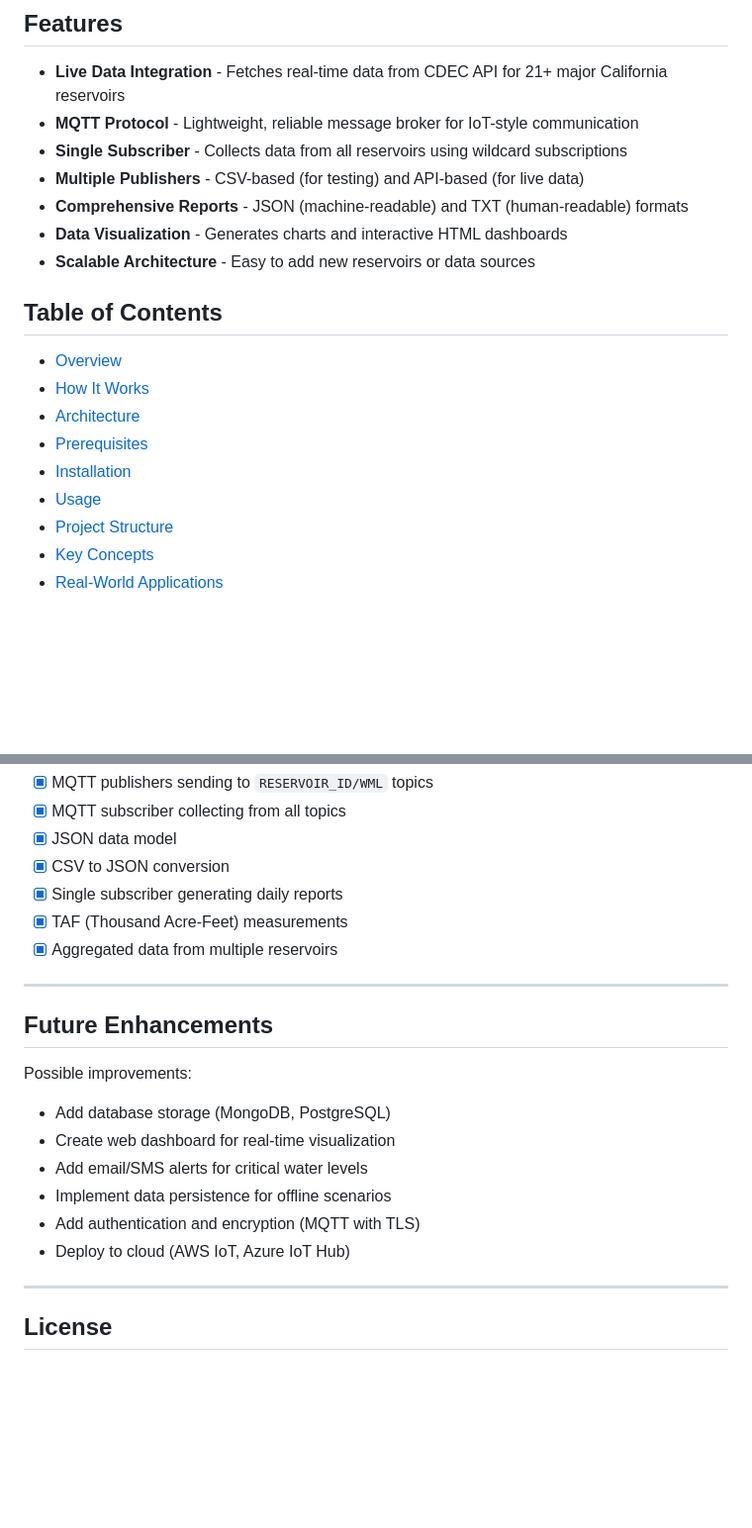
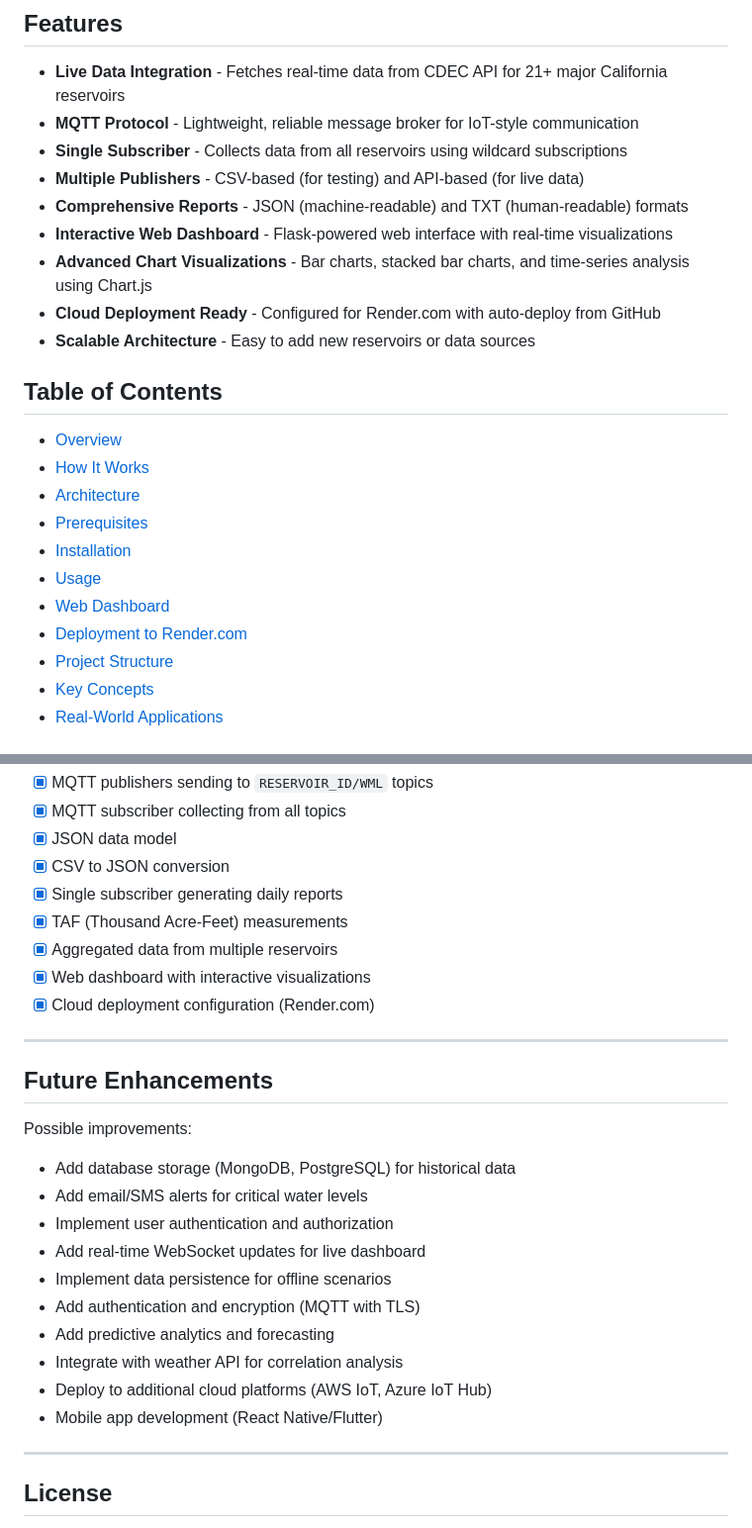
Before and after one commit to BalaAnbalagan/reservoir_monitoring, a Markdown page: README.md, 2 parts joined by grey strips. Shown at 99% size. Rendered like a GitHub page; blank space fills up the shorter version.

```diff
--- a/README.md
+++ b/README.md
@@ -9,7 +9,9 @@ A real-time water level monitoring system for California reservoirs using MQTT p
 - **Single Subscriber** - Collects data from all reservoirs using wildcard subscriptions
 - **Multiple Publishers** - CSV-based (for testing) and API-based (for live data)
 - **Comprehensive Reports** - JSON (machine-readable) and TXT (human-readable) formats
-- **Data Visualization** - Generates charts and interactive HTML dashboards
+- **Interactive Web Dashboard** - Flask-powered web interface with real-time visualizations
+- **Advanced Chart Visualizations** - Bar charts, stacked bar charts, and time-series analysis using Chart.js
+- **Cloud Deployment Ready** - Configured for Render.com with auto-deploy from GitHub
 - **Scalable Architecture** - Easy to add new reservoirs or data sources
 
 ## Table of Contents
@@ -19,6 +21,8 @@ A real-time water level monitoring system for California reservoirs using MQTT p
 - [Prerequisites](#prerequisites)
 - [Installation](#installation)
 - [Usage](#usage)
+- [Web Dashboard](#web-dashboard)
+- [Deployment to Render.com](#deployment-to-rendercom)
 - [Project Structure](#project-structure)
 - [Key Concepts](#key-concepts)
 - [Real-World Applications](#real-world-applications)
@@ -434,18 +550,24 @@ This project fulfills the following requirements:
 - [x] Single subscriber generating daily reports
 - [x] TAF (Thousand Acre-Feet) measurements
 - [x] Aggregated data from multiple reservoirs
+- [x] Web dashboard with interactive visualizations
+- [x] Cloud deployment configuration (Render.com)
 
 ---
 
 ## Future Enhancements
 
 Possible improvements:
-- Add database storage (MongoDB, PostgreSQL)
-- Create web dashboard for real-time visualization
+- Add database storage (MongoDB, PostgreSQL) for historical data
 - Add email/SMS alerts for critical water levels
+- Implement user authentication and authorization
+- Add real-time WebSocket updates for live dashboard
 - Implement data persistence for offline scenarios
 - Add authentication and encryption (MQTT with TLS)
-- Deploy to cloud (AWS IoT, Azure IoT Hub)
+- Add predictive analytics and forecasting
+- Integrate with weather API for correlation analysis
+- Deploy to additional cloud platforms (AWS IoT, Azure IoT Hub)
+- Mobile app development (React Native/Flutter)
 
 ---
 
```
Also changed, not shown: other parts of README.md (+115 -3 lines), WEB_DASHBOARD_GUIDE.md (+12 -5 lines).
